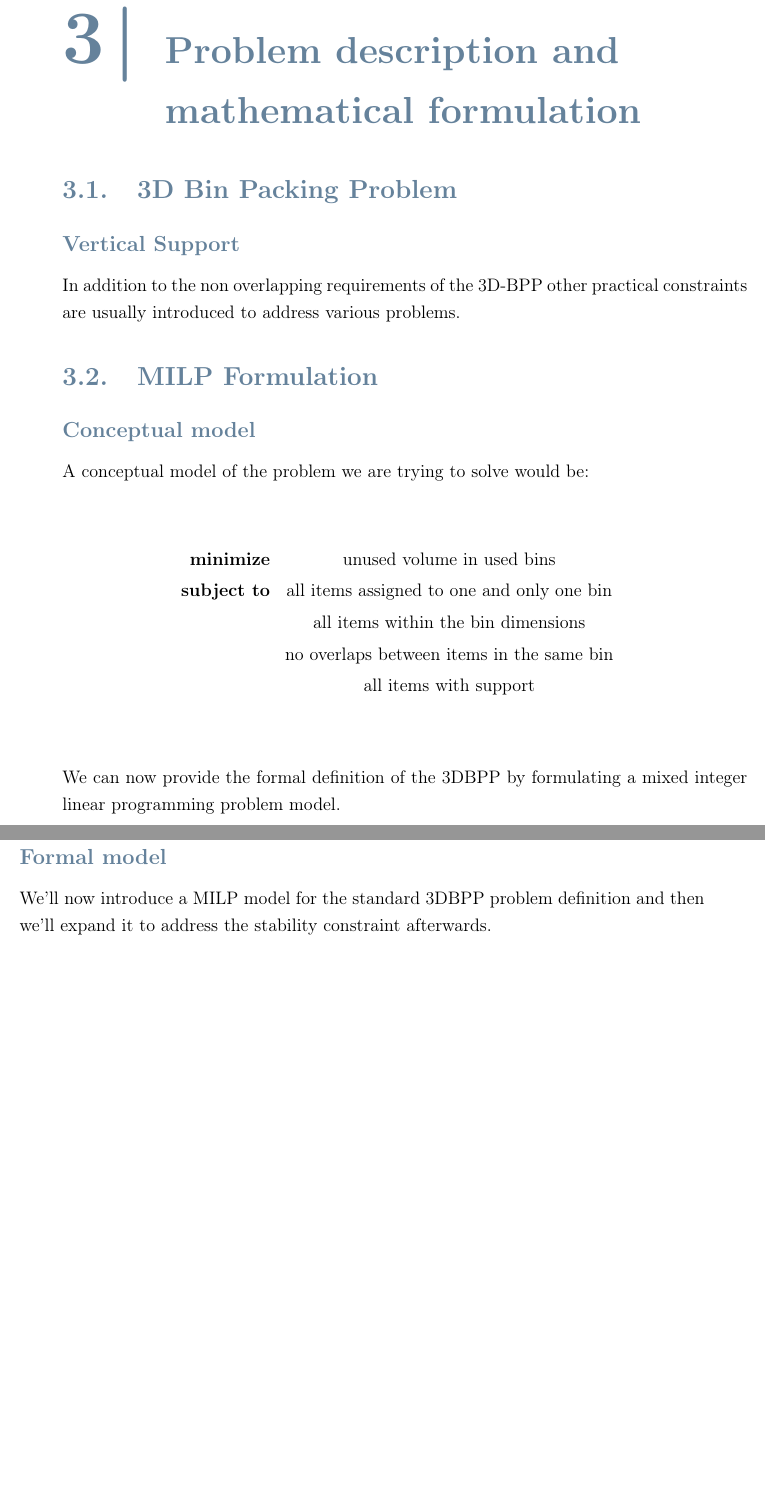
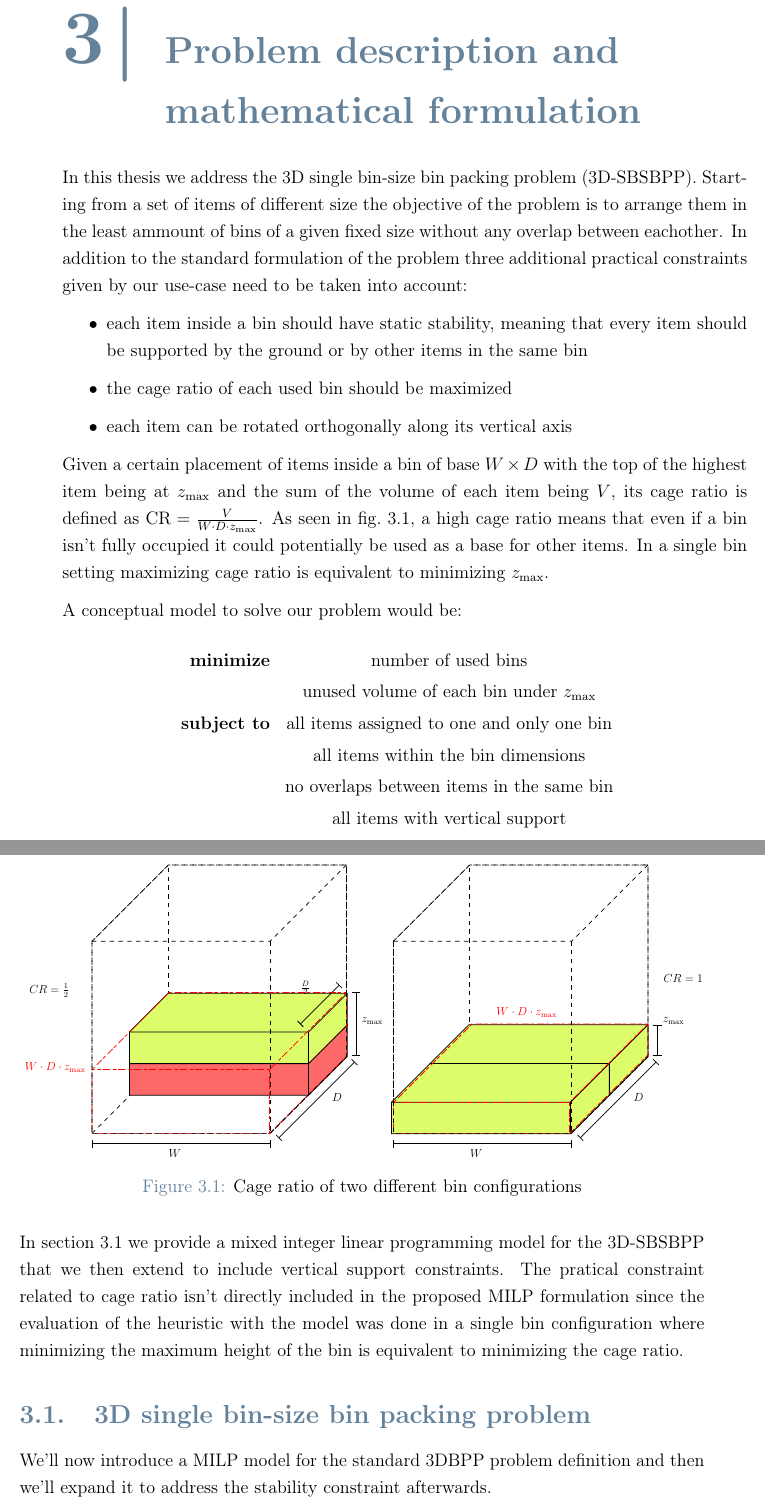
Before and after one commit to artumino/BinPackingThesis, a LaTeX thesis (paper/main.tex, which reads paper/Images/cage_ratio.tex, paper/problem.tex): two parts of pages 13 and 14 of 48, joined at a grey line, cut so that both start at the same text, the shorter picture padded with empty space. Compiled offline with pdfLaTeX.

Commit message:
Continue work on model chapter

```diff
--- /dev/null
+++ b/paper/Images/cage_ratio.tex
@@ -0,0 +1,70 @@
+
+
+\tikzset{every picture/.style={line width=0.75pt}} %set default line width to 0.75pt
+
+\begin{tikzpicture}[x=0.75pt,y=0.75pt,yscale=-1,xscale=1]
+%uncomment if require: \path (0,479); %set diagram left start at 0, and has height of 479
+
+%Shape: Cube [id:dp9446615397697055]
+\draw  [dash pattern={on 4.5pt off 4.5pt}] (917,301.9) -- (812.9,406) -- (570,406) -- (570,144.1) -- (674.1,40) -- (917,40) -- cycle ; \draw  [dash pattern={on 4.5pt off 4.5pt}] (570,406) -- (674.1,301.9) -- (917,301.9) ; \draw  [dash pattern={on 4.5pt off 4.5pt}] (674.1,301.9) -- (674.1,40) ;
+%Shape: Cube [id:dp9924623151681093]
+\draw  [fill={rgb, 255:red, 220; green, 253; blue, 105 }  ,fill opacity=1 ] (620,310.78) -- (672.78,258) -- (917,258) -- (917,301) -- (864.22,353.78) -- (620,353.78) -- cycle ; \draw   (917,258) -- (864.22,310.78) -- (620,310.78) ; \draw   (864.22,310.78) -- (864.22,353.78) ;
+%Shape: Cube [id:dp4356357707795666]
+\draw  [fill={rgb, 255:red, 220; green, 253; blue, 105 }  ,fill opacity=1 ] (567.22,363.56) -- (620,310.78) -- (864.22,310.78) -- (864.22,353.78) -- (811.44,406.56) -- (567.22,406.56) -- cycle ; \draw   (864.22,310.78) -- (811.44,363.56) -- (567.22,363.56) ; \draw   (811.44,363.56) -- (811.44,406.56) ;
+%Shape: Cube [id:dp900981008021689]
+\draw  [dash pattern={on 4.5pt off 4.5pt}] (506,301.9) -- (401.9,406) -- (159,406) -- (159,144.1) -- (263.1,40) -- (506,40) -- cycle ; \draw  [dash pattern={on 4.5pt off 4.5pt}] (159,406) -- (263.1,301.9) -- (506,301.9) ; \draw  [dash pattern={on 4.5pt off 4.5pt}] (263.1,301.9) -- (263.1,40) ;
+%Shape: Cube [id:dp9462720863667783]
+\draw  [fill={rgb, 255:red, 253; green, 105; blue, 105 }  ,fill opacity=1 ] (210,311) -- (263,258) -- (507,258) -- (507,301) -- (454,354) -- (210,354) -- cycle ; \draw   (507,258) -- (454,311) -- (210,311) ; \draw   (454,311) -- (454,354) ;
+%Shape: Cube [id:dp20686523528460465]
+\draw  [fill={rgb, 255:red, 220; green, 253; blue, 105 }  ,fill opacity=1 ] (210,267.78) -- (262.78,215) -- (507,215) -- (507,258) -- (454.22,310.78) -- (210,310.78) -- cycle ; \draw   (507,215) -- (454.22,267.78) -- (210,267.78) ; \draw   (454.22,267.78) -- (454.22,310.78) ;
+%Straight Lines [id:da9583369995131138]
+\draw    (496,204) -- (443.22,256.78) ;
+\draw [shift={(443.22,256.78)}, rotate = 315] [color={rgb, 255:red, 0; green, 0; blue, 0 }  ][line width=0.75]    (0,5.59) -- (0,-5.59)   ;
+\draw [shift={(496,204)}, rotate = 315] [color={rgb, 255:red, 0; green, 0; blue, 0 }  ][line width=0.75]    (0,5.59) -- (0,-5.59)   ;
+%Straight Lines [id:da4480701288134522]
+\draw    (401.9,420) -- (159,420) ;
+\draw [shift={(159,420)}, rotate = 360] [color={rgb, 255:red, 0; green, 0; blue, 0 }  ][line width=0.75]    (0,5.59) -- (0,-5.59)   ;
+\draw [shift={(401.9,420)}, rotate = 360] [color={rgb, 255:red, 0; green, 0; blue, 0 }  ][line width=0.75]    (0,5.59) -- (0,-5.59)   ;
+%Straight Lines [id:da9761873387202039]
+\draw    (517,308.9) -- (413.86,412) ;
+\draw [shift={(413.86,412)}, rotate = 315.01] [color={rgb, 255:red, 0; green, 0; blue, 0 }  ][line width=0.75]    (0,5.59) -- (0,-5.59)   ;
+\draw [shift={(517,308.9)}, rotate = 315.01] [color={rgb, 255:red, 0; green, 0; blue, 0 }  ][line width=0.75]    (0,5.59) -- (0,-5.59)   ;
+%Straight Lines [id:da1211437330301477]
+\draw    (519,214) -- (519,299.86) ;
+\draw [shift={(519,299.86)}, rotate = 270] [color={rgb, 255:red, 0; green, 0; blue, 0 }  ][line width=0.75]    (0,5.59) -- (0,-5.59)   ;
+\draw [shift={(519,214)}, rotate = 270] [color={rgb, 255:red, 0; green, 0; blue, 0 }  ][line width=0.75]    (0,5.59) -- (0,-5.59)   ;
+%Shape: Cube [id:dp6016430781165488]
+\draw  [color={rgb, 255:red, 255; green, 0; blue, 0 }  ,draw opacity=1 ][dash pattern={on 3.75pt off 3pt on 7.5pt off 1.5pt}] (159,319) -- (264,214) -- (506,214) -- (506,301) -- (401,406) -- (159,406) -- cycle ; \draw  [color={rgb, 255:red, 255; green, 0; blue, 0 }  ,draw opacity=1 ][dash pattern={on 3.75pt off 3pt on 7.5pt off 1.5pt}] (506,214) -- (401,319) -- (159,319) ; \draw  [color={rgb, 255:red, 255; green, 0; blue, 0 }  ,draw opacity=1 ][dash pattern={on 3.75pt off 3pt on 7.5pt off 1.5pt}] (401,319) -- (401,406) ;
+%Shape: Cube [id:dp9858212525551202]
+\draw  [dash pattern={on 4.5pt off 4.5pt}] (159,144.1) -- (263.1,40) -- (506,40) -- (506,301.9) -- (401.9,406) -- (159,406) -- cycle ; \draw  [dash pattern={on 4.5pt off 4.5pt}] (506,40) -- (401.9,144.1) -- (159,144.1) ; \draw  [dash pattern={on 4.5pt off 4.5pt}] (401.9,144.1) -- (401.9,406) ;
+%Straight Lines [id:da4537070040642701]
+\draw    (812.9,420) -- (570,420) ;
+\draw [shift={(570,420)}, rotate = 360] [color={rgb, 255:red, 0; green, 0; blue, 0 }  ][line width=0.75]    (0,5.59) -- (0,-5.59)   ;
+\draw [shift={(812.9,420)}, rotate = 360] [color={rgb, 255:red, 0; green, 0; blue, 0 }  ][line width=0.75]    (0,5.59) -- (0,-5.59)   ;
+%Straight Lines [id:da13051427322471099]
+\draw    (928,308.9) -- (824.86,412) ;
+\draw [shift={(824.86,412)}, rotate = 315.01] [color={rgb, 255:red, 0; green, 0; blue, 0 }  ][line width=0.75]    (0,5.59) -- (0,-5.59)   ;
+\draw [shift={(928,308.9)}, rotate = 315.01] [color={rgb, 255:red, 0; green, 0; blue, 0 }  ][line width=0.75]    (0,5.59) -- (0,-5.59)   ;
+%Straight Lines [id:da38828166025774113]
+\draw    (930,259) -- (930,299.86) ;
+\draw [shift={(930,299.86)}, rotate = 270] [color={rgb, 255:red, 0; green, 0; blue, 0 }  ][line width=0.75]    (0,5.59) -- (0,-5.59)   ;
+\draw [shift={(930,259)}, rotate = 270] [color={rgb, 255:red, 0; green, 0; blue, 0 }  ][line width=0.75]    (0,5.59) -- (0,-5.59)   ;
+%Shape: Cube [id:dp33203292048167843]
+\draw  [color={rgb, 255:red, 255; green, 0; blue, 0 }  ,draw opacity=1 ][dash pattern={on 3.75pt off 3pt on 7.5pt off 1.5pt}] (570,364) -- (677,257) -- (917,257) -- (917,299) -- (810,406) -- (570,406) -- cycle ; \draw  [color={rgb, 255:red, 255; green, 0; blue, 0 }  ,draw opacity=1 ][dash pattern={on 3.75pt off 3pt on 7.5pt off 1.5pt}] (917,257) -- (810,364) -- (570,364) ; \draw  [color={rgb, 255:red, 255; green, 0; blue, 0 }  ,draw opacity=1 ][dash pattern={on 3.75pt off 3pt on 7.5pt off 1.5pt}] (810,364) -- (810,406) ;
+%Shape: Cube [id:dp6959350788468752]
+\draw  [dash pattern={on 4.5pt off 4.5pt}] (570,144.1) -- (674.1,40) -- (917,40) -- (917,301.9) -- (812.9,406) -- (570,406) -- cycle ; \draw  [dash pattern={on 4.5pt off 4.5pt}] (917,40) -- (812.9,144.1) -- (570,144.1) ; \draw  [dash pattern={on 4.5pt off 4.5pt}] (812.9,144.1) -- (812.9,406) ;
+
+% Text Node
+\draw (442,196.4) node [anchor=north west][inner sep=0.75pt]    {$\frac{D}{2}$};
+% Text Node
+\draw (262,426.4) node [anchor=north west][inner sep=0.75pt]    {$W$};
+% Text Node
+\draw (485,350.4) node [anchor=north west][inner sep=0.75pt]    {$D$};
+% Text Node
+\draw (72,200.4) node [anchor=north west][inner sep=0.75pt]    {$CR=\frac{1}{2}$};
+% Text Node
+\draw (525,246.4) node [anchor=north west][inner sep=0.75pt]    {$z_{\text{max}}$};
+% Text Node
+\draw (66,308.4) node [anchor=north west][inner sep=0.75pt]  [color={rgb, 255:red, 255; green, 0; blue, 0 }  ,opacity=1 ]  {$W\cdot D\cdot z_{\text{max}}$};
+% Text Node
+\draw (673,426.4) node [anchor=north west][inner sep=0.75pt]    {$W$};
@@ -0,0 +78,4 @@
+\draw (709,233.4) node [anchor=north west][inner sep=0.75pt]  [color={rgb, 255:red, 255; green, 0; blue, 0 }  ,opacity=1 ]  {$W\cdot D\cdot z_{\text{max}}$};
+
+
+\end{tikzpicture}
--- a/paper/problem.tex
+++ b/paper/problem.tex
@@ -1,28 +1,37 @@
-\section{3D Bin Packing Problem}
+In this thesis we address the 3D single bin-size bin packing problem (3D-SBSBPP). Starting from a set of items of different size the objective of the problem is to arrange them in the least ammount of bins of a given fixed size without any overlap between eachother.
+In addition to the standard formulation of the problem three additional practical constraints given by our use-case need to be taken into account:
+\begin{itemize}
+    \item each item inside a bin should have static stability, meaning that every item should be supported by the ground or by other items in the same bin
+    \item the cage ratio of each used bin should be maximized
+    \item each item can be rotated orthogonally along its vertical axis
+\end{itemize}
 
-\subsection*{Vertical Support} %TODO: Here or in introduction?
+Given a certain placement of items inside a bin of base $W \times D$ with the top of the highest item being at $z_\text{max}$ and the sum of the volume of each item being $V$, its cage ratio is defined as $\text{CR} = \frac{V}{W \cdot D \cdot z_\text{max}}$.
+As seen in \cref{fig:cage_ratio}, a high cage ratio means that even if a bin isn't fully occupied it could potentially be used as a base for other items. In a single bin setting maximizing cage ratio is equivalent to minimizing $z_\text{max}$.
 
-In addition to the non overlapping requirements of the 3D-BPP other practical constraints are usually introduced to address various problems.
+\begin{figure}
+    \scalebox{0.65}{%
+    \input{Images/cage_ratio}
+    }
+    \caption{Cage ratio of two different bin configurations}
+    \label{fig:cage_ratio}
+\end{figure}
 
-
-\section{MILP Formulation}
-\label{sec:milp}%
-\subsection*{Conceptual model}
-A conceptual model of the problem we are trying to solve would be:
-
-%TODO: Cage Ratio?
+A conceptual model to solve our problem would be:
 \begin{eqnarray*}
-    \textbf{minimize} & \text{unused volume in used bins} \\
+    \textbf{minimize} & \text{number of used bins} \\
+                        & \text{unused volume of each bin under $z_\text{max}$} \\
     \textbf{subject to} & \text{all items assigned to one and only one bin} \\
                                       & \text{all items within the bin dimensions} \\
                                       & \text{no overlaps between items in the same bin} \\
-                                      & \text{all items with support} \\
+                                      & \text{all items with vertical support} \\
 \end{eqnarray*}
 
-We can now provide the formal definition of the 3DBPP by formulating a mixed integer linear programming problem model.
+In \cref{sec:milp} we provide a mixed integer linear programming model for the 3D-SBSBPP that we then extend to include vertical support constraints.
+The pratical constraint related to cage ratio isn't directly included in the proposed MILP formulation since the evaluation of the heuristic with the model was done in a single bin configuration where minimizing the maximum height of the bin is equivalent to minimizing the cage ratio.
 
-\subsection*{Formal model}
-\label{ssec:formal_model}
+\section{3D single bin-size bin packing problem}
+\label{sec:milp}%
 We'll now introduce a MILP model for the standard 3DBPP problem definition and then we'll expand it to address the stability constraint afterwards.
 
 We start by defining the known sets and parameters of the problem.
```
Also changed, not shown: paper/experiments.tex (+8 -0 lines), paper/introduction.tex (+1 -1 lines), paper/literature.bib (+11 -0 lines), paper/main.pdf, paper/Images/cage_ratio.tex (7 more changed lines), paper/problem.tex (24 more changed lines).
